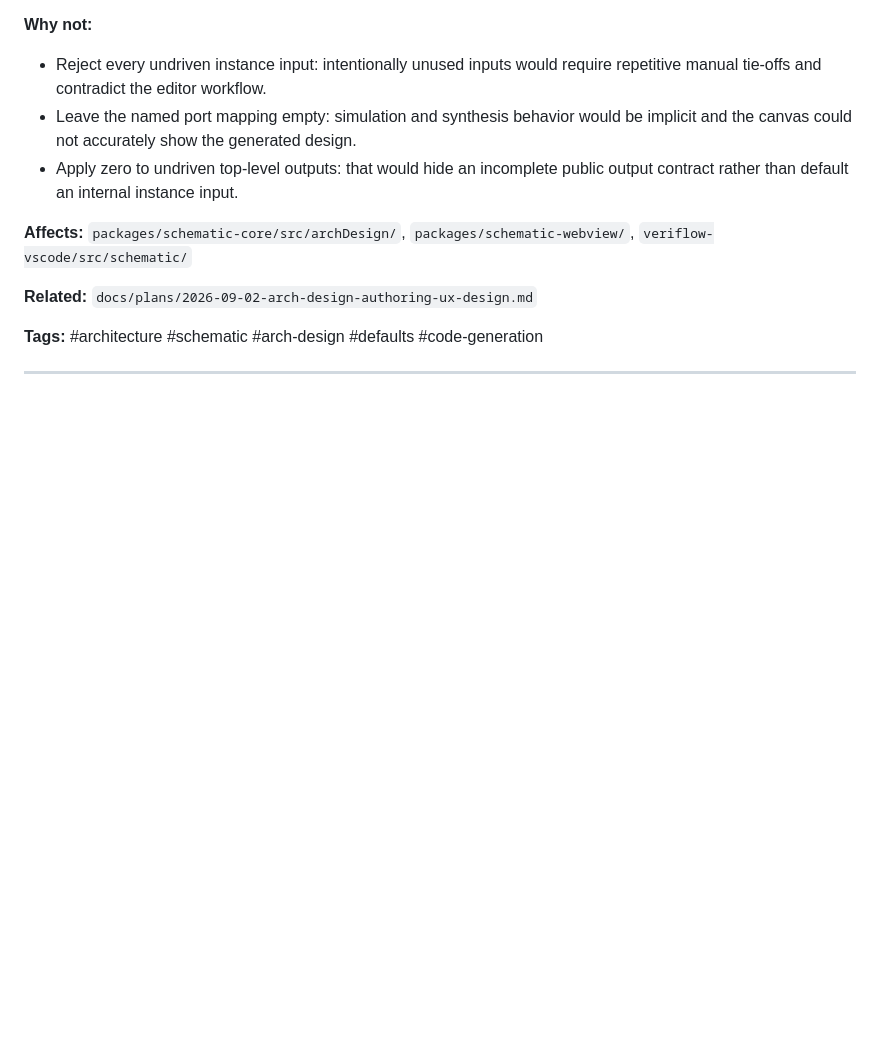
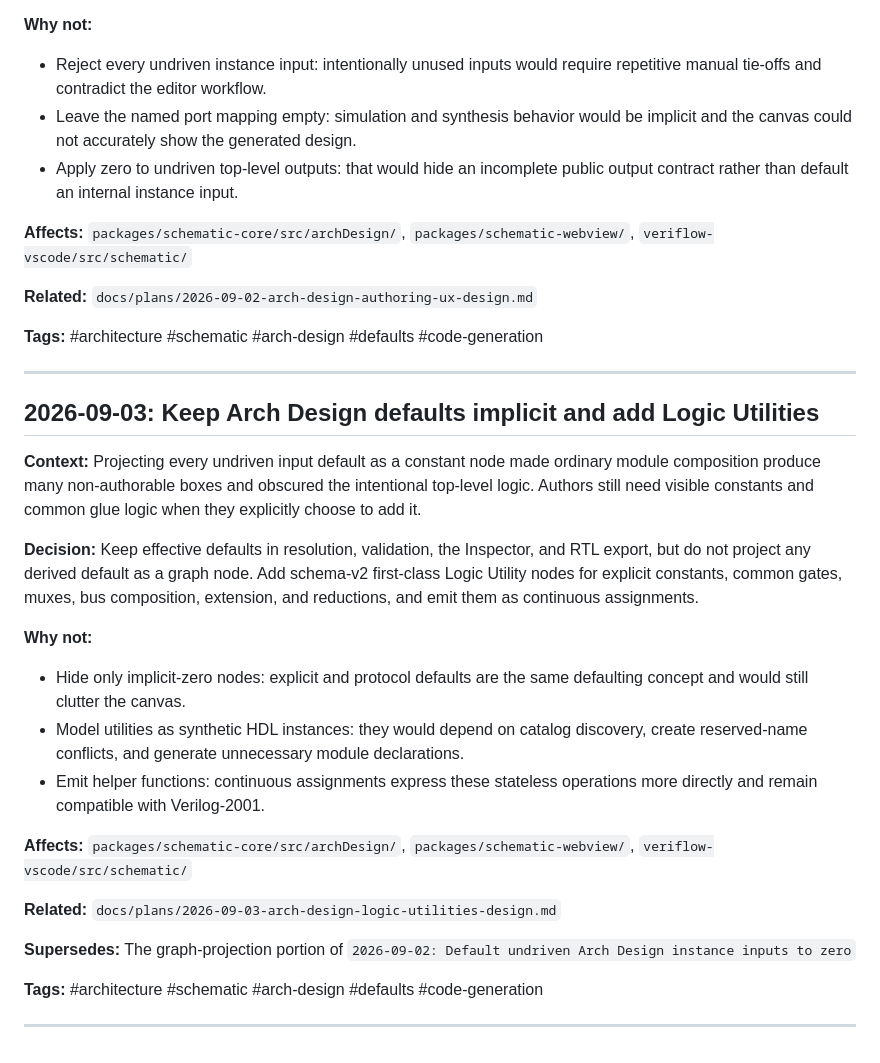
Before and after one commit to AlexMercer12138/VeriFlow, a Markdown page: docs/DECISIONS.md, the part around the change. Drawn GitHub-style; blank space fills up the shorter version.

Commit message:
docs(ad): design logic utilities

```diff
--- a/docs/DECISIONS.md
+++ b/docs/DECISIONS.md
@@ -404,3 +404,37 @@ top-level outputs as validation errors.
 **Tags:** #architecture #schematic #arch-design #defaults #code-generation
 
 ---
+
+## 2026-09-03: Keep Arch Design defaults implicit and add Logic Utilities
+
+**Context:** Projecting every undriven input default as a constant node made
+ordinary module composition produce many non-authorable boxes and obscured the
+intentional top-level logic. Authors still need visible constants and common
+glue logic when they explicitly choose to add it.
+
+**Decision:** Keep effective defaults in resolution, validation, the Inspector,
+and RTL export, but do not project any derived default as a graph node. Add
+schema-v2 first-class Logic Utility nodes for explicit constants, common gates,
+muxes, bus composition, extension, and reductions, and emit them as continuous
+assignments.
+
+**Why not:**
+- Hide only implicit-zero nodes: explicit and protocol defaults are the same
+  defaulting concept and would still clutter the canvas.
+- Model utilities as synthetic HDL instances: they would depend on catalog
+  discovery, create reserved-name conflicts, and generate unnecessary module
+  declarations.
+- Emit helper functions: continuous assignments express these stateless
+  operations more directly and remain compatible with Verilog-2001.
+
+**Affects:** `packages/schematic-core/src/archDesign/`,
+`packages/schematic-webview/`, `veriflow-vscode/src/schematic/`
+
+**Related:** `docs/plans/2026-09-03-arch-design-logic-utilities-design.md`
+
+**Supersedes:** The graph-projection portion of
+`2026-09-02: Default undriven Arch Design instance inputs to zero`
+
+**Tags:** #architecture #schematic #arch-design #defaults #code-generation
+
+---
```
Also changed, not shown: docs/plans/2026-09-03-arch-design-logic-utilities-design.md (added, +162 -0 lines).
